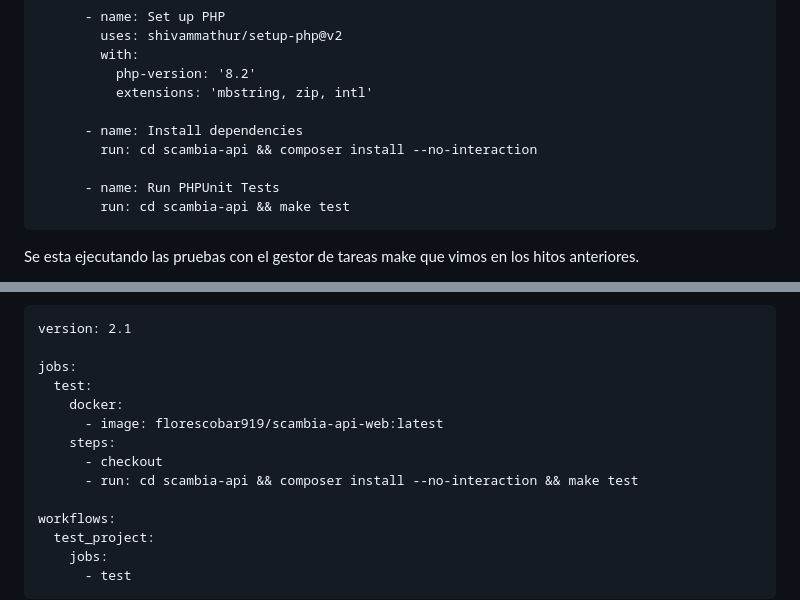
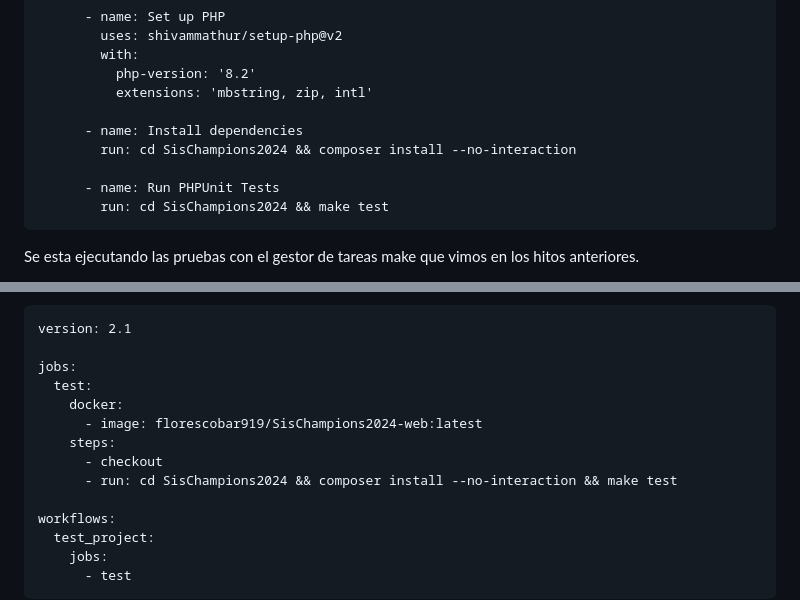
Before and after one commit to MigueTimberland/SisChampions2024, a Markdown page: Docs/Hito4.md, 2 parts joined by grey strips. GitHub-like rendering.

````diff
--- a/Docs/Hito4.md
+++ b/Docs/Hito4.md
@@ -34,10 +34,10 @@ jobs:
           extensions: 'mbstring, zip, intl'
 
       - name: Install dependencies
-        run: cd scambia-api && composer install --no-interaction
+        run: cd SisChampions2024 && composer install --no-interaction
 
       - name: Run PHPUnit Tests
-        run: cd scambia-api && make test
+        run: cd SisChampions2024 && make test
 ```
 
 Se esta ejecutando las pruebas con el gestor de tareas make que vimos en los hitos anteriores.
@@ -63,10 +62,10 @@ version: 2.1
 jobs:
   test:
     docker:
-      - image: florescobar919/scambia-api-web:latest
+      - image: florescobar919/SisChampions2024-web:latest
     steps:
       - checkout
-      - run: cd scambia-api && composer install --no-interaction && make test
+      - run: cd SisChampions2024 && composer install --no-interaction && make test
 
 workflows:
   test_project:
````
Also changed, not shown: other parts of Docs/Hito4.md (+2 -3 lines), Docs/circle.png (added), Docs/circle2.png (added), Docs/circle3.png (added), Docs/hito4_1.png (added), Docs/hito4_2.png (added), 1 other file.
